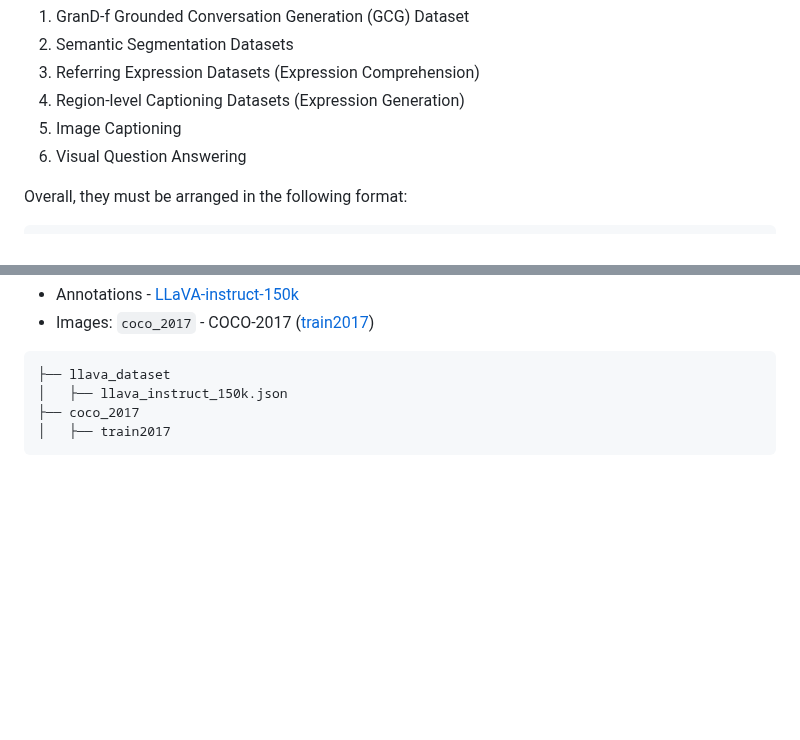
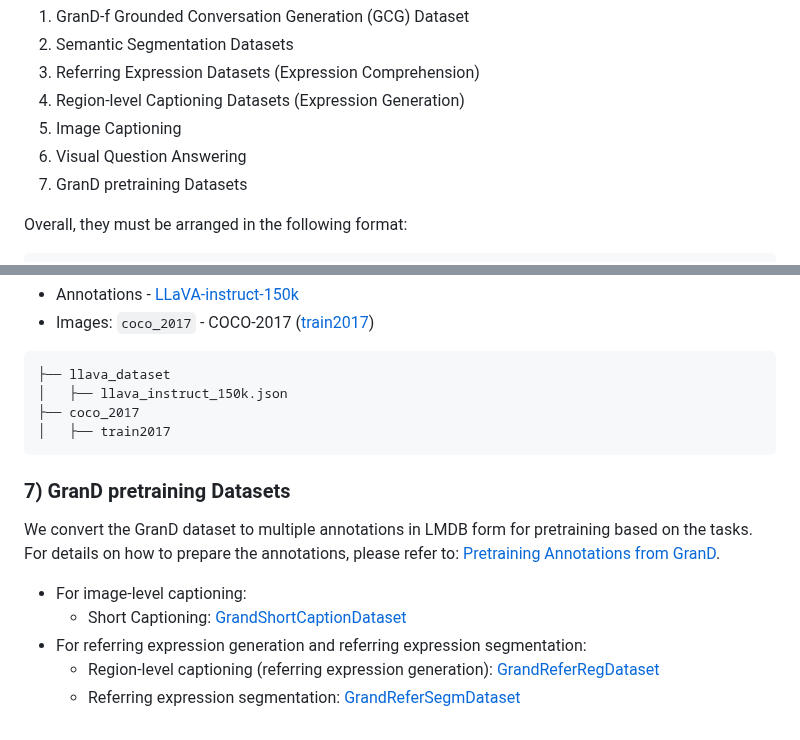
Before and after one commit to mbzuai-oryx/groundingLMM, a Markdown page: docs/datasets.md, 2 parts joined by grey strips. GitHub-like rendering; blank space fills up the shorter version.

````diff
--- a/docs/datasets.md
+++ b/docs/datasets.md
@@ -8,6 +8,7 @@ To achieve all the capabilities of GLaMM, the following dataset types are used:
 4. Region-level Captioning Datasets (Expression Generation)
 5. Image Captioning
 6. Visual Question Answering
+7. GranD pretraining Datasets
 
 Overall, they must be arranged in the following format:
 ```
@@ -312,3 +313,13 @@ Download links and structure:
 ├── coco_2017
 │   ├── train2017
 ```
+
+### 7) GranD pretraining Datasets
+
+We convert the GranD dataset to multiple annotations in LMDB form for pretraining based on the tasks. For details on how to prepare the annotations, please refer to: [Pretraining Annotations from GranD](../docs/GranD.md#preparing-the-pretraining-annotations-from-grand-).
+
+- For image-level captioning:
+  - Short Captioning: [GrandShortCaptionDataset](dataset/caption_datasets/GranD_ShortCaption_ds.py)
+- For referring expression generation and referring expression segmentation:
+  - Region-level captioning (referring expression generation): [GrandReferRegDataset](../dataset/region_datasets/GranD_ReferringRegion_ds.py)
+  - Referring expression segmentation: [GrandReferSegmDataset](../dataset/segm_datasets/GranD_ReferringSegm_ds.py)
````
Also changed, not shown: docs/GranD.md (added, +51 -0 lines).
